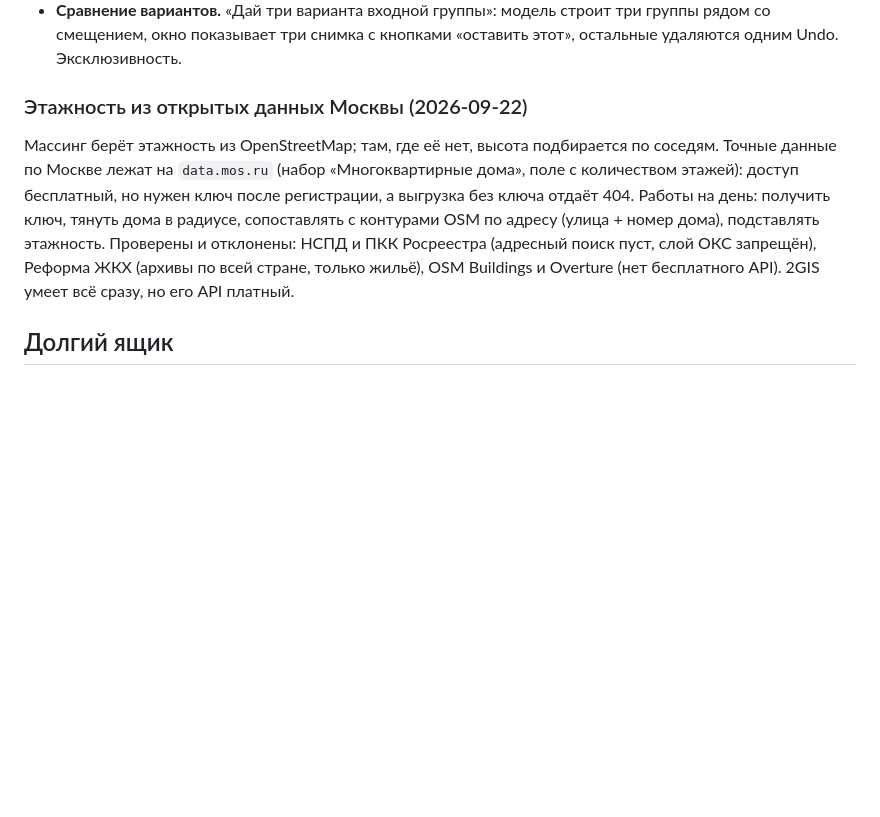
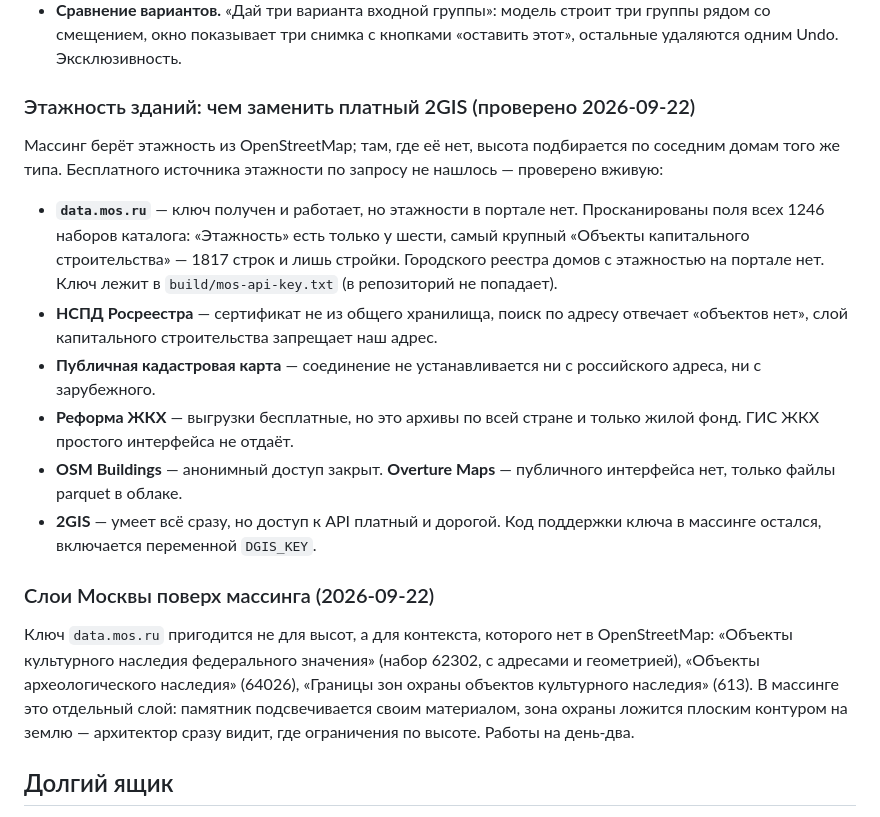
Before and after one commit to B-A-community/stultus, a Markdown page: docs/ROADMAP.md, the part around the change. GitHub-like rendering; blank space fills up the shorter version.

Commit message:
ROADMAP: data.mos.ru проверен по всем 1246 наборам — этажности зданий нет; идея слоёв наследия Москвы

```diff
--- a/docs/ROADMAP.md
+++ b/docs/ROADMAP.md
@@ -26,18 +26,37 @@
   три группы рядом со смещением, окно показывает три снимка с кнопками
   «оставить этот», остальные удаляются одним Undo. Эксклюзивность.
 
-### Этажность из открытых данных Москвы (2026-09-22)
+### Этажность зданий: чем заменить платный 2GIS (проверено 2026-09-22)
 
 Массинг берёт этажность из OpenStreetMap; там, где её нет, высота
-подбирается по соседям. Точные данные по Москве лежат на `data.mos.ru`
-(набор «Многоквартирные дома», поле с количеством этажей): доступ
-бесплатный, но нужен ключ после регистрации, а выгрузка без ключа отдаёт
-404. Работы на день: получить ключ, тянуть дома в радиусе, сопоставлять с
-контурами OSM по адресу (улица + номер дома), подставлять этажность.
-Проверены и отклонены: НСПД и ПКК Росреестра (адресный поиск пуст, слой
-ОКС запрещён), Реформа ЖКХ (архивы по всей стране, только жильё),
-OSM Buildings и Overture (нет бесплатного API). 2GIS умеет всё сразу, но
-его API платный.
+подбирается по соседним домам того же типа. Бесплатного источника
+этажности по запросу не нашлось — проверено вживую:
+
+- **`data.mos.ru`** — ключ получен и работает, но этажности в портале нет.
+  Просканированы поля всех 1246 наборов каталога: «Этажность» есть только
+  у шести, самый крупный «Объекты капитального строительства» — 1817 строк
+  и лишь стройки. Городского реестра домов с этажностью на портале нет.
+  Ключ лежит в `build/mos-api-key.txt` (в репозиторий не попадает).
+- **НСПД Росреестра** — сертификат не из общего хранилища, поиск по адресу
+  отвечает «объектов нет», слой капитального строительства запрещает наш адрес.
+- **Публичная кадастровая карта** — соединение не устанавливается ни с
+  российского адреса, ни с зарубежного.
+- **Реформа ЖКХ** — выгрузки бесплатные, но это архивы по всей стране и
+  только жилой фонд. ГИС ЖКХ простого интерфейса не отдаёт.
+- **OSM Buildings** — анонимный доступ закрыт. **Overture Maps** — публичного
+  интерфейса нет, только файлы parquet в облаке.
+- **2GIS** — умеет всё сразу, но доступ к API платный и дорогой. Код
+  поддержки ключа в массинге остался, включается переменной `DGIS_KEY`.
+
+### Слои Москвы поверх массинга (2026-09-22)
+
+Ключ `data.mos.ru` пригодится не для высот, а для контекста, которого нет
+в OpenStreetMap: «Объекты культурного наследия федерального значения»
+(набор 62302, с адресами и геометрией), «Объекты археологического
+наследия» (64026), «Границы зон охраны объектов культурного наследия»
+(613). В массинге это отдельный слой: памятник подсвечивается своим
+материалом, зона охраны ложится плоским контуром на землю — архитектор
+сразу видит, где ограничения по высоте. Работы на день-два.
 
 ## Долгий ящик
 
```
Also changed, not shown: CHANGELOG.md (+4 -2 lines).
